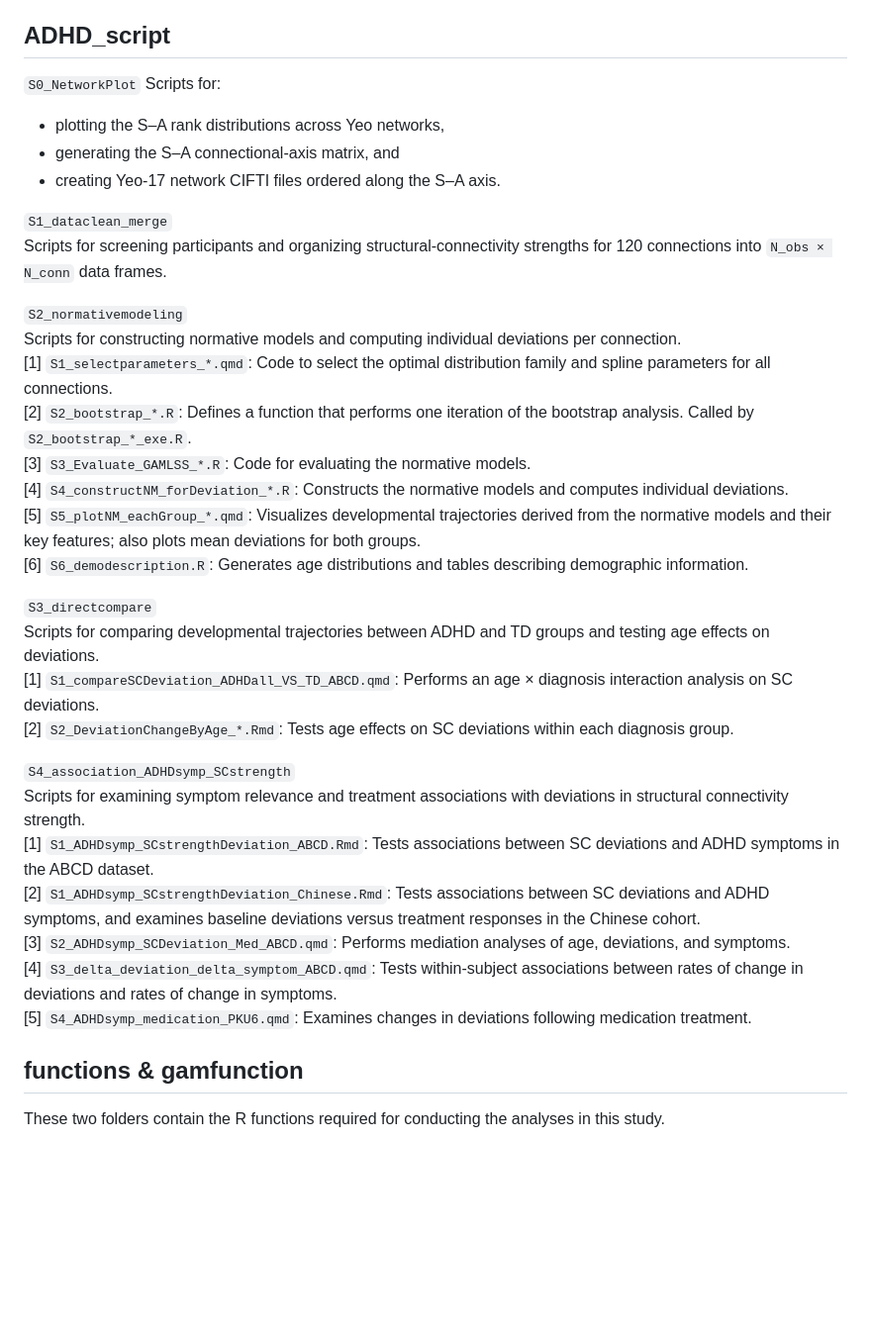
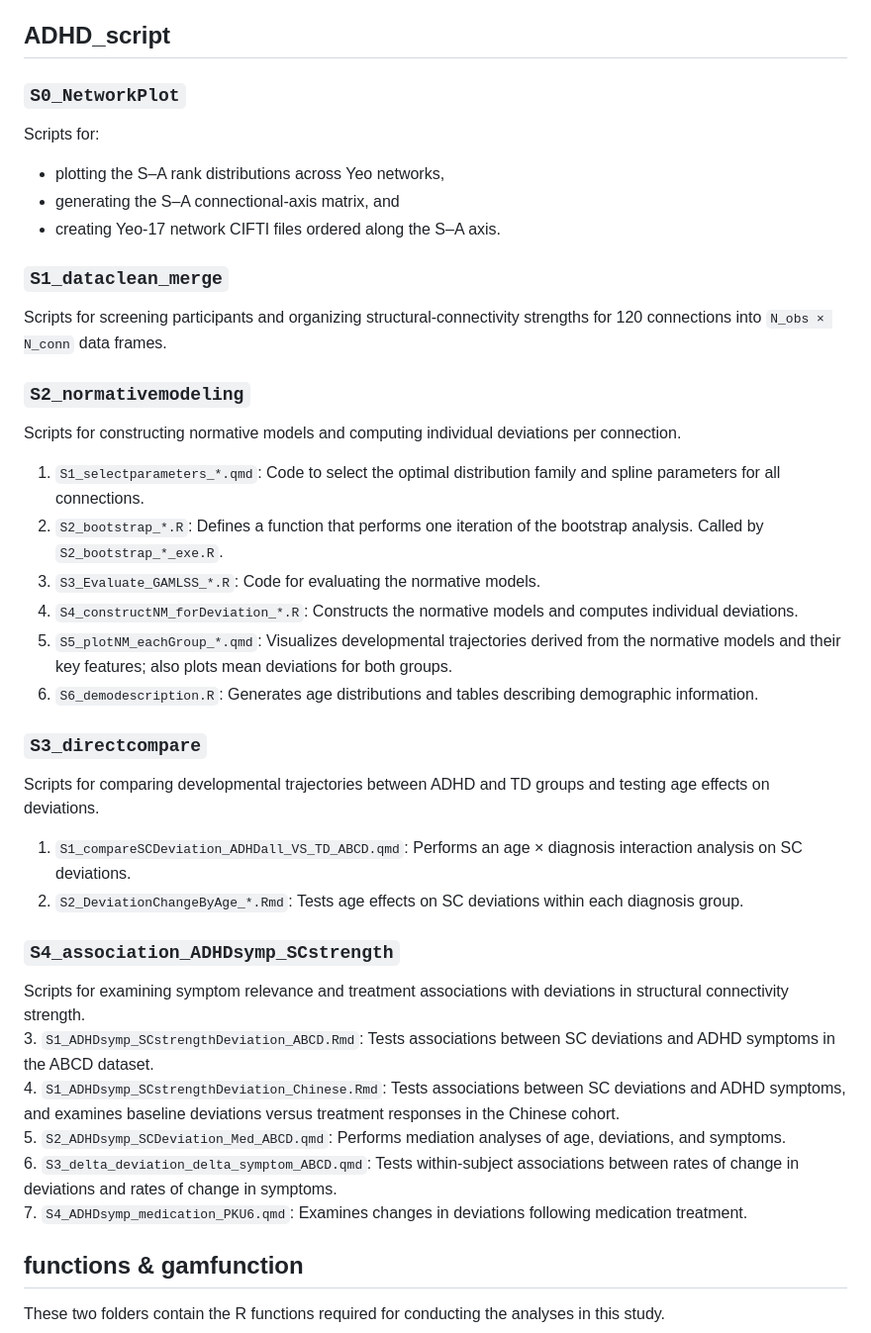
Before and after one commit to XiaoyuXu750/ADHDdeviation, a Markdown page: README.md, the part around one of its changes. Shown at 99% size. Drawn GitHub-style; blank space fills up the shorter version.

Commit message:
update11102025

```diff
--- a/README.md
+++ b/README.md
@@ -42,36 +43,36 @@ Indices and network labels for the Schaefer-400 atlas with limbic regions remove
 Principal component analysis (PCA) results for the Chinese cohort.
 
 ## ADHD_script
-`S0_NetworkPlot`
+### `S0_NetworkPlot`
 Scripts for:
 - plotting the S–A rank distributions across Yeo networks,
 - generating the S–A connectional-axis matrix, and
 - creating Yeo-17 network CIFTI files ordered along the S–A axis.
 
-`S1_dataclean_merge`
+### `S1_dataclean_merge`
 Scripts for screening participants and organizing structural-connectivity strengths for 120 connections into `N_obs × N_conn` data frames.
 
-`S2_normativemodeling`
+### `S2_normativemodeling`
 Scripts for constructing normative models and computing individual deviations per connection.
-[1] `S1_selectparameters_*.qmd`: Code to select the optimal distribution family and spline parameters for all connections.
-[2] `S2_bootstrap_*.R`: Defines a function that performs one iteration of the bootstrap analysis. Called by `S2_bootstrap_*_exe.R`.
-[3] `S3_Evaluate_GAMLSS_*.R`: Code for evaluating the normative models.
-[4] `S4_constructNM_forDeviation_*.R`: Constructs the normative models and computes individual deviations.
-[5] `S5_plotNM_eachGroup_*.qmd`: Visualizes developmental trajectories derived from the normative models and their key features; also plots mean deviations for both groups.
-[6] `S6_demodescription.R`: Generates age distributions and tables describing demographic information.
+1. `S1_selectparameters_*.qmd`: Code to select the optimal distribution family and spline parameters for all connections.
+2. `S2_bootstrap_*.R`: Defines a function that performs one iteration of the bootstrap analysis. Called by `S2_bootstrap_*_exe.R`.
+3. `S3_Evaluate_GAMLSS_*.R`: Code for evaluating the normative models.
+4. `S4_constructNM_forDeviation_*.R`: Constructs the normative models and computes individual deviations.
+5. `S5_plotNM_eachGroup_*.qmd`: Visualizes developmental trajectories derived from the normative models and their key features; also plots mean deviations for both groups.
+6. `S6_demodescription.R`: Generates age distributions and tables describing demographic information.
 
-`S3_directcompare`
+### `S3_directcompare`
 Scripts for comparing developmental trajectories between ADHD and TD groups and testing age effects on deviations.
-[1] `S1_compareSCDeviation_ADHDall_VS_TD_ABCD.qmd`: Performs an age × diagnosis interaction analysis on SC deviations.
-[2] `S2_DeviationChangeByAge_*.Rmd`: Tests age effects on SC deviations within each diagnosis group.
+1. `S1_compareSCDeviation_ADHDall_VS_TD_ABCD.qmd`: Performs an age × diagnosis interaction analysis on SC deviations.
+2. `S2_DeviationChangeByAge_*.Rmd`: Tests age effects on SC deviations within each diagnosis group.
 
-`S4_association_ADHDsymp_SCstrength`
+### `S4_association_ADHDsymp_SCstrength`
 Scripts for examining symptom relevance and treatment associations with deviations in structural connectivity strength.
-[1] `S1_ADHDsymp_SCstrengthDeviation_ABCD.Rmd`: Tests associations between SC deviations and ADHD symptoms in the ABCD dataset.
-[2] `S1_ADHDsymp_SCstrengthDeviation_Chinese.Rmd`: Tests associations between SC deviations and ADHD symptoms, and examines baseline deviations versus treatment responses in the Chinese cohort.
-[3] `S2_ADHDsymp_SCDeviation_Med_ABCD.qmd`: Performs mediation analyses of age, deviations, and symptoms.
-[4] `S3_delta_deviation_delta_symptom_ABCD.qmd`: Tests within-subject associations between rates of change in deviations and rates of change in symptoms.
-[5] `S4_ADHDsymp_medication_PKU6.qmd`: Examines changes in deviations following medication treatment.
+3. `S1_ADHDsymp_SCstrengthDeviation_ABCD.Rmd`: Tests associations between SC deviations and ADHD symptoms in the ABCD dataset.
+4. `S1_ADHDsymp_SCstrengthDeviation_Chinese.Rmd`: Tests associations between SC deviations and ADHD symptoms, and examines baseline deviations versus treatment responses in the Chinese cohort.
+5. `S2_ADHDsymp_SCDeviation_Med_ABCD.qmd`: Performs mediation analyses of age, deviations, and symptoms.
+6. `S3_delta_deviation_delta_symptom_ABCD.qmd`: Tests within-subject associations between rates of change in deviations and rates of change in symptoms.
+7. `S4_ADHDsymp_medication_PKU6.qmd`: Examines changes in deviations following medication treatment.
 
 ## functions & gamfunction
 These two folders contain the R functions required for conducting the analyses in this study.
```
Also changed, not shown: other parts of README.md (+1 -0 lines).
